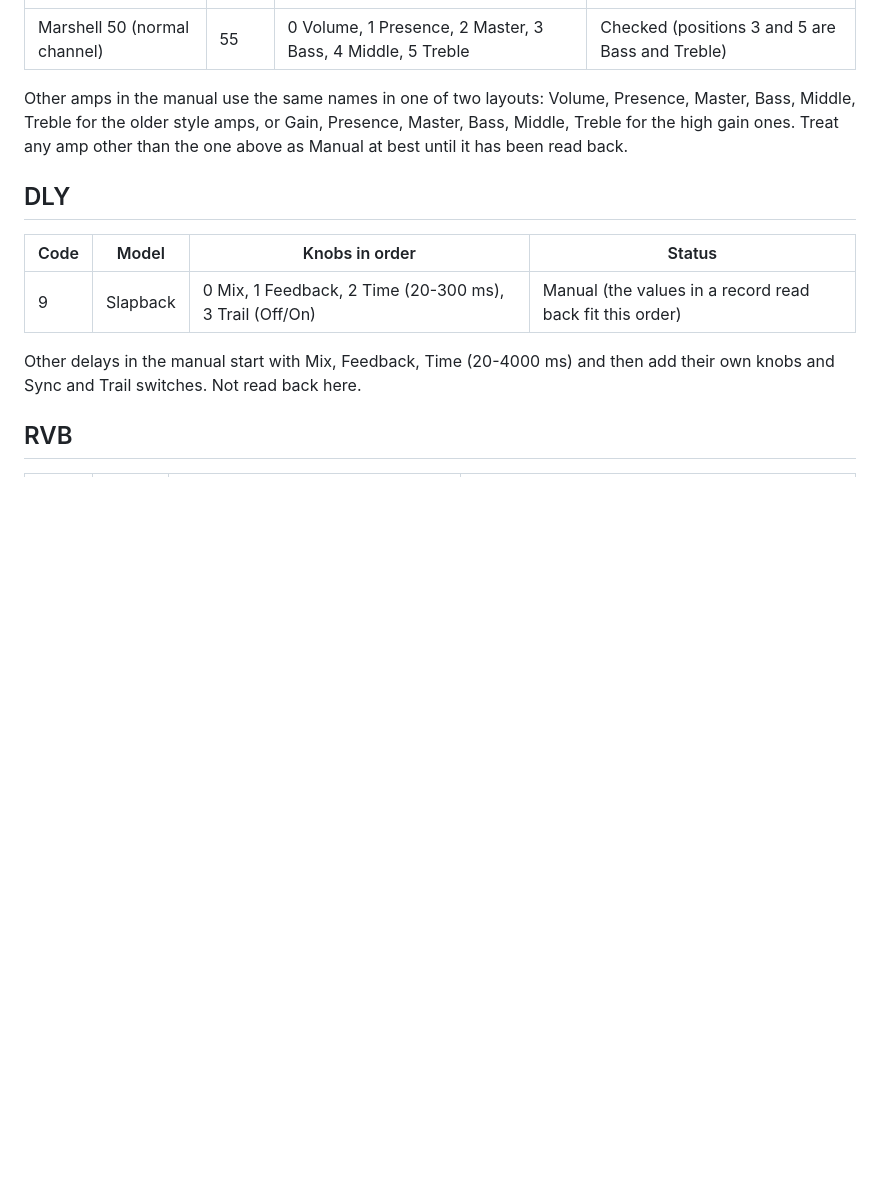
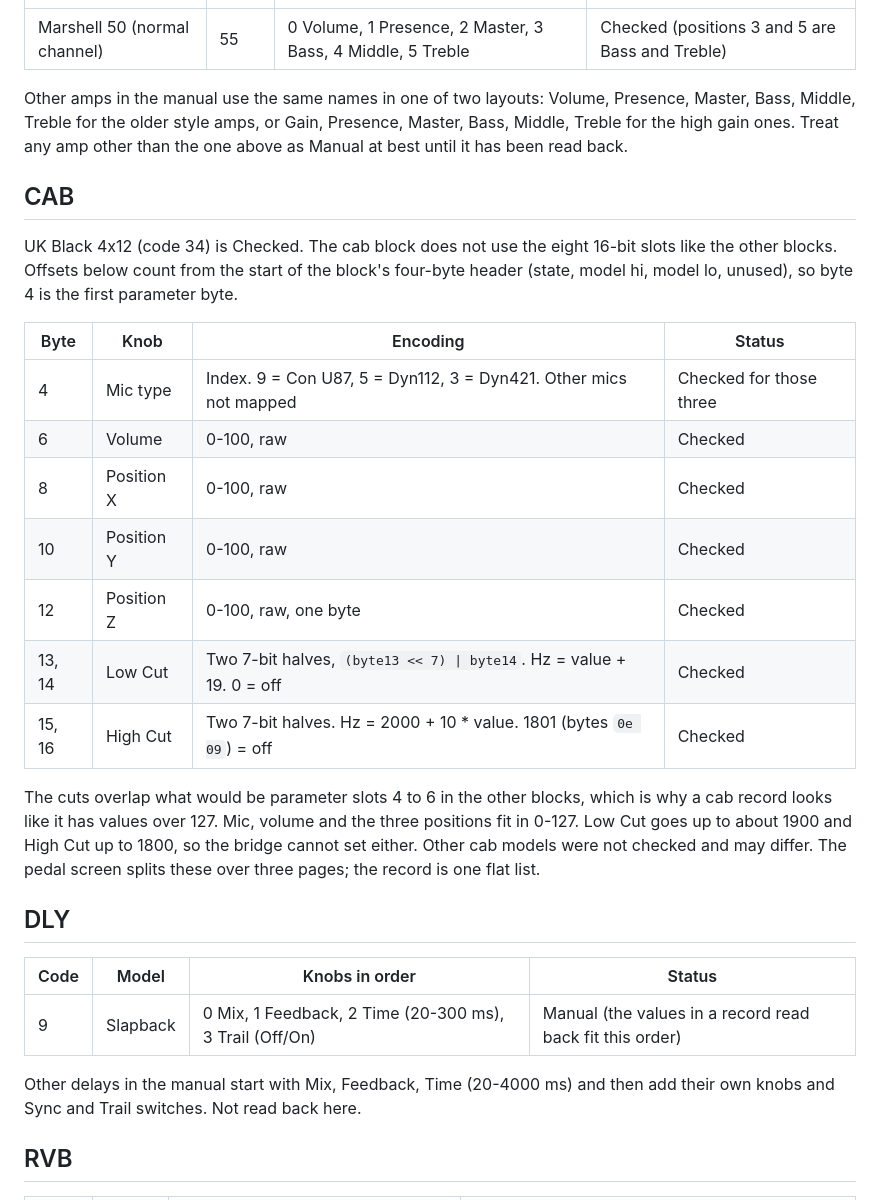
Before and after one commit to dhrandy/ampero-bridge, a Markdown page: docs/knobs.md, the part around one of its changes. Drawn GitHub-style; blank space fills up the shorter version.

```diff
--- a/docs/knobs.md
+++ b/docs/knobs.md
@@ -57,6 +57,22 @@ The first table is Checked or Manual. The remaining FX2 models, with their param
 
 Other amps in the manual use the same names in one of two layouts: Volume, Presence, Master, Bass, Middle, Treble for the older style amps, or Gain, Presence, Master, Bass, Middle, Treble for the high gain ones. Treat any amp other than the one above as Manual at best until it has been read back.
 
+## CAB
+
+UK Black 4x12 (code 34) is Checked. The cab block does not use the eight 16-bit slots like the other blocks. Offsets below count from the start of the block's four-byte header (state, model hi, model lo, unused), so byte 4 is the first parameter byte.
+
+| Byte | Knob | Encoding | Status |
+| --- | --- | --- | --- |
+| 4 | Mic type | Index. 9 = Con U87, 5 = Dyn112, 3 = Dyn421. Other mics not mapped | Checked for those three |
+| 6 | Volume | 0-100, raw | Checked |
+| 8 | Position X | 0-100, raw | Checked |
+| 10 | Position Y | 0-100, raw | Checked |
+| 12 | Position Z | 0-100, raw, one byte | Checked |
+| 13, 14 | Low Cut | Two 7-bit halves, `(byte13 << 7) \| byte14`. Hz = value + 19. 0 = off | Checked |
+| 15, 16 | High Cut | Two 7-bit halves. Hz = 2000 + 10 * value. 1801 (bytes `0e 09`) = off | Checked |
+
+The cuts overlap what would be parameter slots 4 to 6 in the other blocks, which is why a cab record looks like it has values over 127. Mic, volume and the three positions fit in 0-127. Low Cut goes up to about 1900 and High Cut up to 1800, so the bridge cannot set either. Other cab models were not checked and may differ. The pedal screen splits these over three pages; the record is one flat list.
+
 ## DLY
 
 | Code | Model | Knobs in order | Status |
```
Also changed, not shown: other parts of docs/knobs.md (+20 -3 lines).
